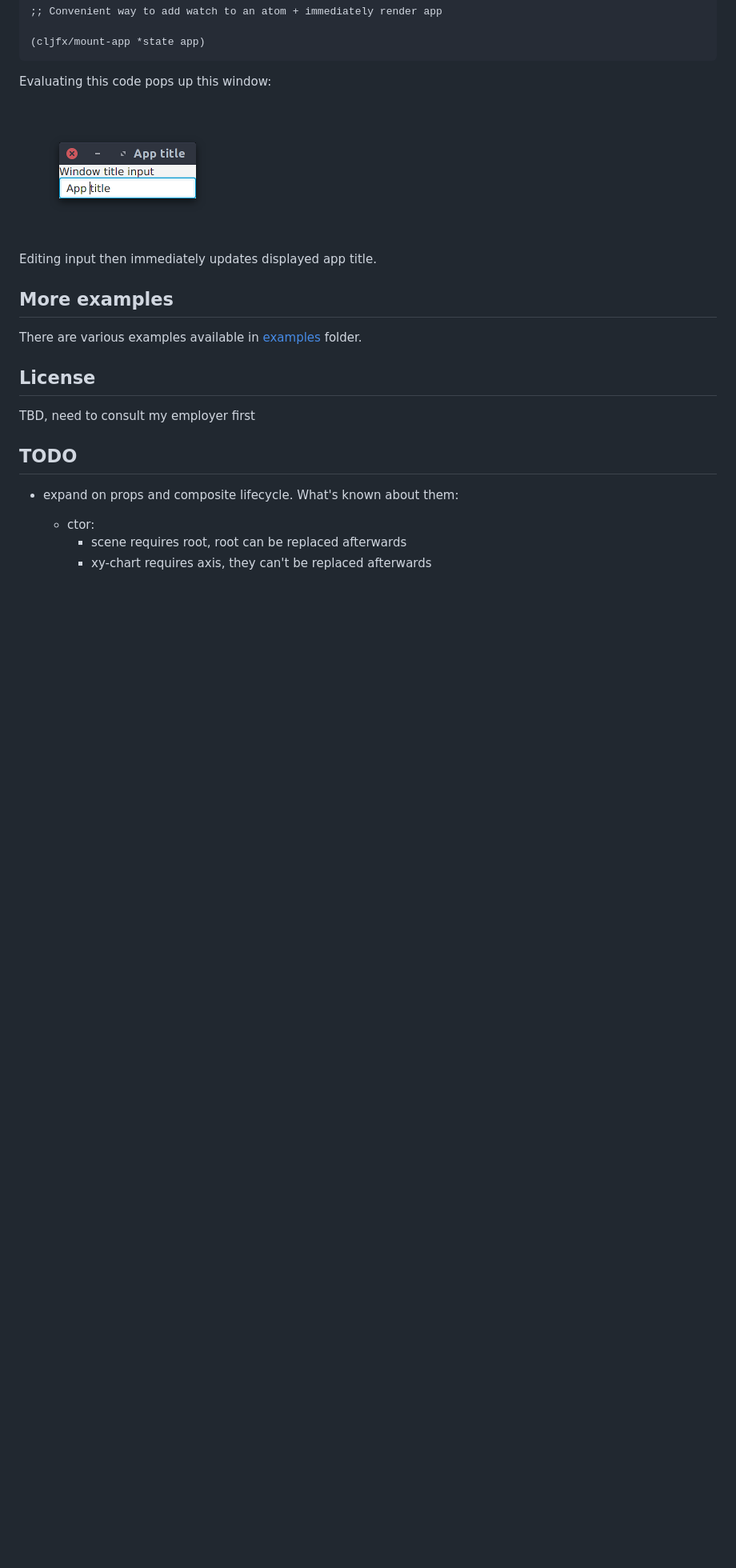
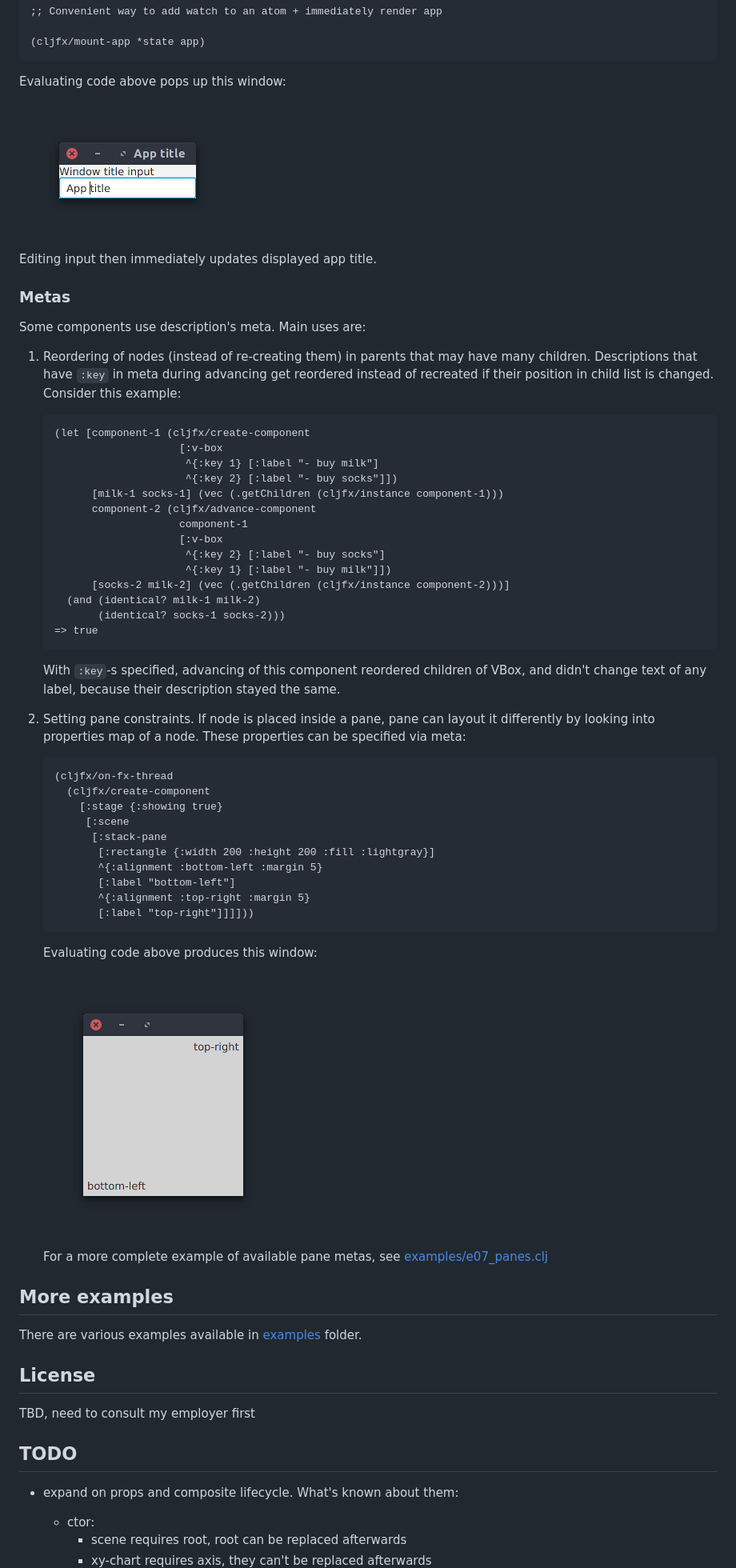
Before and after one commit to cljfx/cljfx, a Markdown page: README.md, the part around one of its changes. Shown at 80% size. Rendered like a GitHub page; pictures changed too: doc/pane-example.png (added); blank space fills up the shorter version.

Commit message:
Add rationale and section about metas

````diff
--- a/README.md
+++ b/README.md
@@ -88,11 +96,60 @@ contents instead. Here is how it's done:
 
 (cljfx/mount-app *state app)
 ```
-Evaluating this code pops up this window:
+Evaluating code above pops up this window:
 
 ![](doc/state-example.png)
 
 Editing input then immediately updates displayed app title.
+
+### Metas
+
+Some components use description's meta. Main uses are:
+
+1. Reordering of nodes (instead of re-creating them) in parents that may
+   have many children. Descriptions that have `:key` in meta during
+   advancing get reordered instead of recreated if their position in
+   child list is changed. Consider this example:
+   ```clj
+   (let [component-1 (cljfx/create-component
+                       [:v-box
+                        ^{:key 1} [:label "- buy milk"]
+                        ^{:key 2} [:label "- buy socks"]])
+         [milk-1 socks-1] (vec (.getChildren (cljfx/instance component-1)))
+         component-2 (cljfx/advance-component
+                       component-1
+                       [:v-box
+                        ^{:key 2} [:label "- buy socks"]
+                        ^{:key 1} [:label "- buy milk"]])
+         [socks-2 milk-2] (vec (.getChildren (cljfx/instance component-2)))]
+     (and (identical? milk-1 milk-2)
+          (identical? socks-1 socks-2)))
+   => true
+   ```
+   With `:key`-s specified, advancing of this component reordered
+   children of VBox, and didn't change text of any label, because their
+   description stayed the same.
+2. Setting pane constraints. If node is placed inside a pane, pane can
+   layout it differently by looking into properties map of a node. These
+   properties can be specified via meta:
+   ```clj
+   (cljfx/on-fx-thread
+     (cljfx/create-component
+       [:stage {:showing true}
+        [:scene
+         [:stack-pane
+          [:rectangle {:width 200 :height 200 :fill :lightgray}]
+          ^{:alignment :bottom-left :margin 5}
+          [:label "bottom-left"]
+          ^{:alignment :top-right :margin 5}
+          [:label "top-right"]]]]))
+   ```
+   Evaluating code above produces this window:
+
+   ![](doc/pane-example.png)
+
+   For a more complete example of available pane metas, see
+   [examples/e07_panes.clj](examples/e07_panes.clj)
 
 ## More examples
 
````
Also changed, not shown: other parts of README.md (+11 -4 lines).
